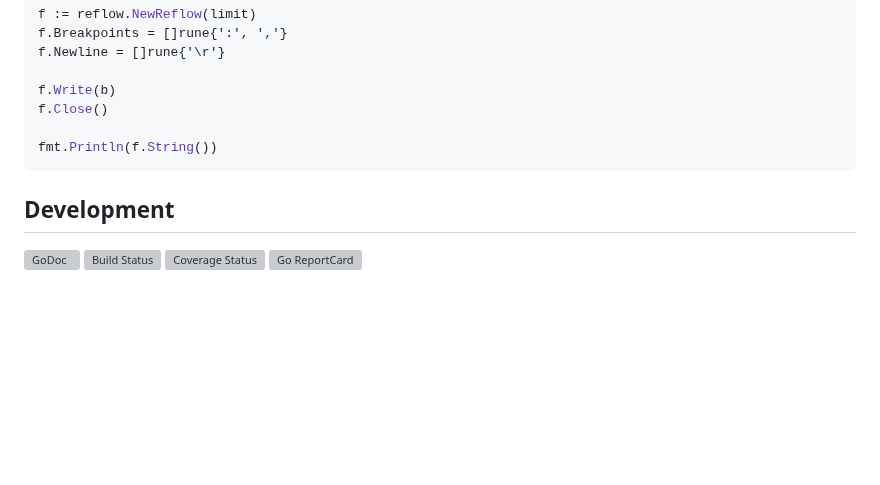
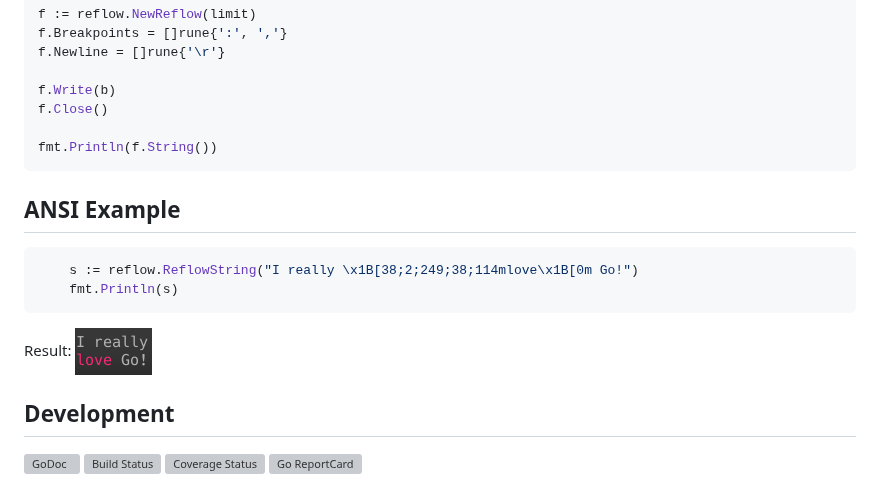
Before and after one commit to muesli/reflow, a Markdown page: README.md, the part around the change. Rendered like a GitHub page; pictures changed too: reflow.png (added); blank space fills up the shorter version; grey boxes are pictures that could not be loaded.

Commit message:
Added ANSI example to README

````diff
--- a/README.md
+++ b/README.md
@@ -30,6 +30,16 @@ f.Close()
 fmt.Println(f.String())
 ```
 
+## ANSI Example
+
+```go
+    s := reflow.ReflowString("I really \x1B[38;2;249;38;114mlove\x1B[0m Go!")
+    fmt.Println(s)
+```
+
+Result:
+![ANSI Example Output](https://github.com/muesli/reflow/blob/master/reflow.png)
+
 ## Development
 
 [![GoDoc](https://godoc.org/github.com/golang/gddo?status.svg)](https://godoc.org/github.com/muesli/reflow)
````
